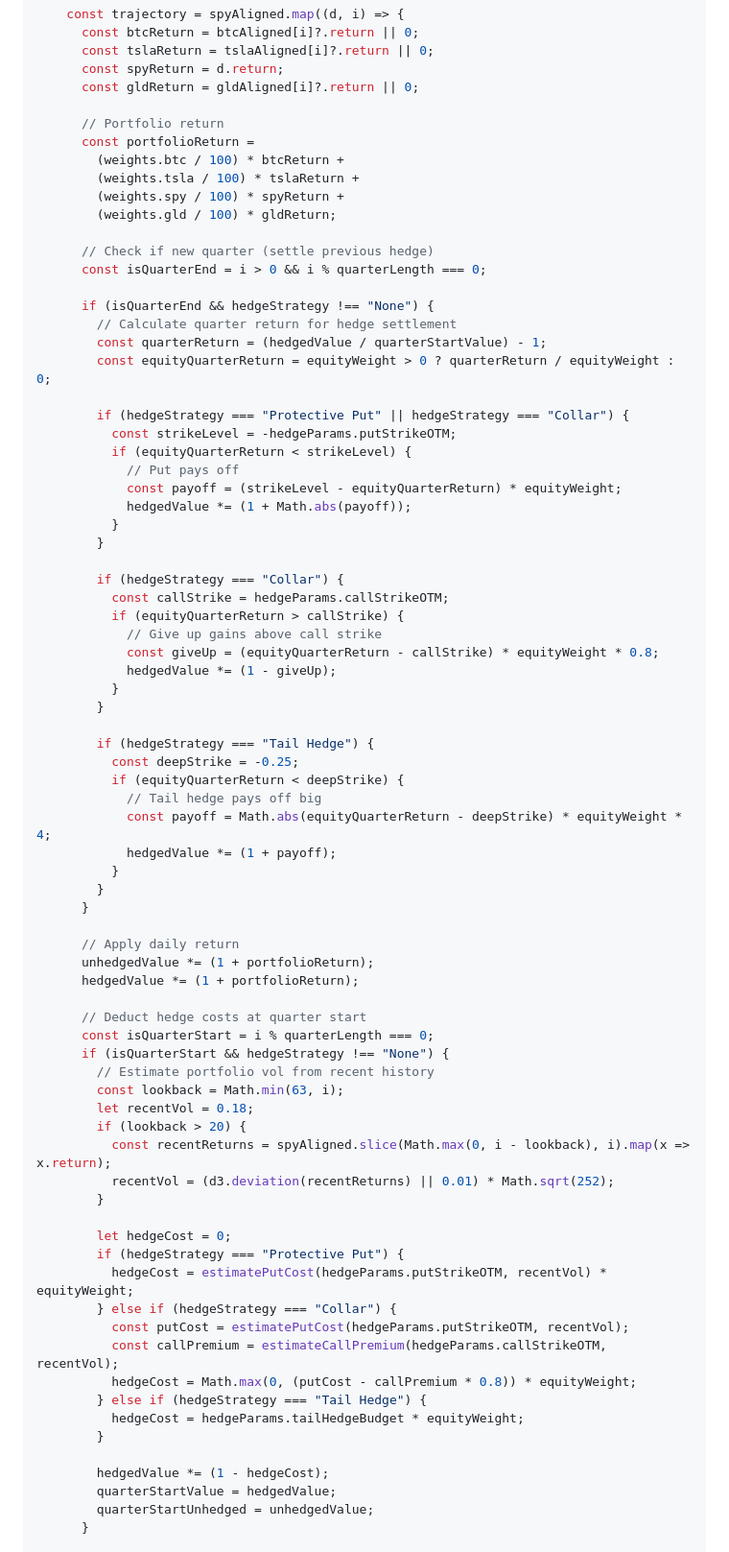
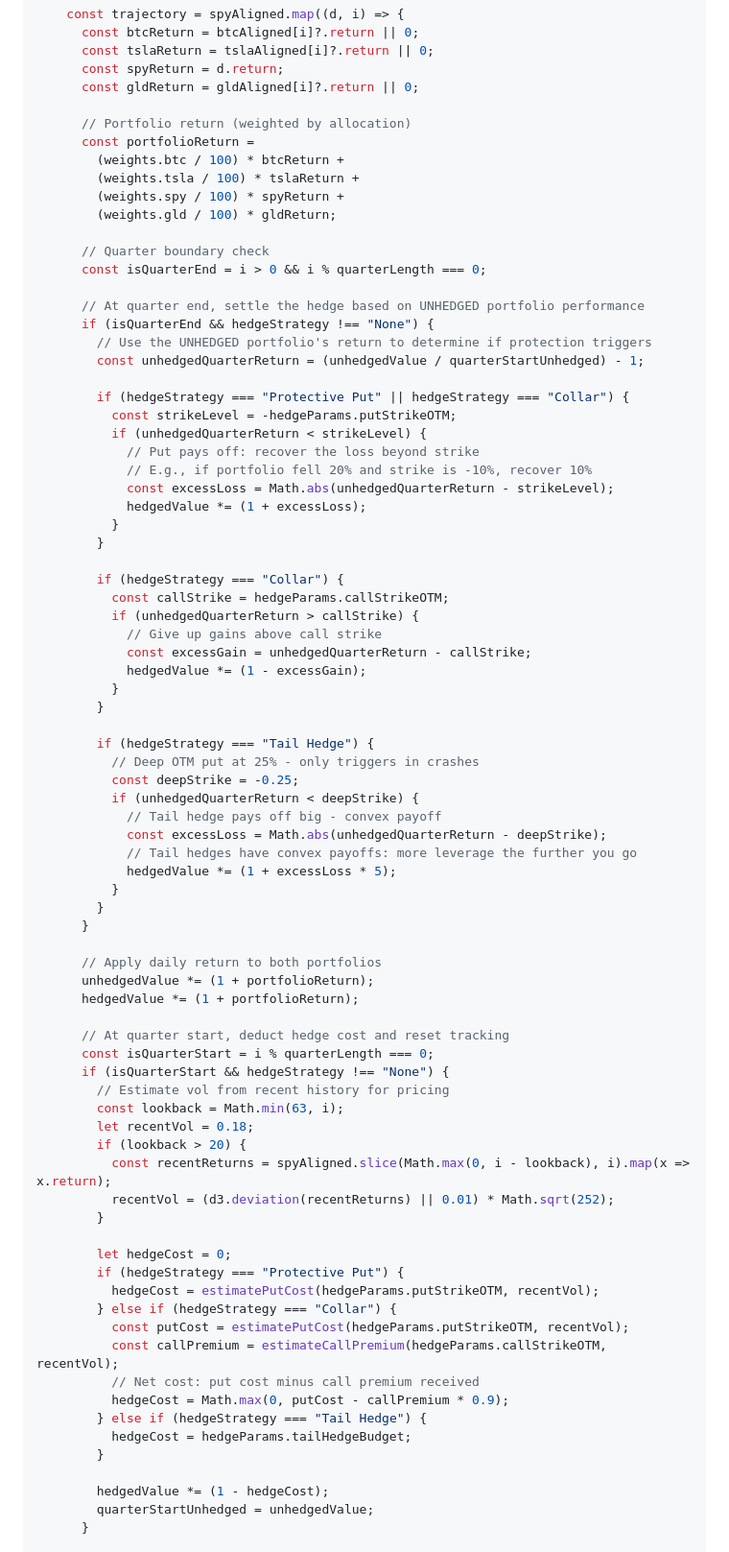
Before and after one commit to jparklev/observable-desktop-notebooks, a Markdown page: notebooks/src/money-management.md, the part around the change. Shown at 96% size. GitHub-like rendering.

Commit message:
fix: correct hedge payoff logic to use unhedged portfolio return
The protective put, collar, and tail hedge now correctly trigger based on the UNHEDGED portfolio's quarterly return, not the hedged portfolio. This was causing hedges to never pay off because they were comparing against already-hedged values.

```diff
--- a/notebooks/src/money-management.md
+++ b/notebooks/src/money-management.md
@@ -1083,57 +1083,60 @@ const hedgeParams = view(Inputs.form({
       const spyReturn = d.return;
       const gldReturn = gldAligned[i]?.return || 0;
 
-      // Portfolio return
+      // Portfolio return (weighted by allocation)
       const portfolioReturn =
         (weights.btc / 100) * btcReturn +
         (weights.tsla / 100) * tslaReturn +
         (weights.spy / 100) * spyReturn +
         (weights.gld / 100) * gldReturn;
 
-      // Check if new quarter (settle previous hedge)
+      // Quarter boundary check
       const isQuarterEnd = i > 0 && i % quarterLength === 0;
 
+      // At quarter end, settle the hedge based on UNHEDGED portfolio performance
       if (isQuarterEnd && hedgeStrategy !== "None") {
-        // Calculate quarter return for hedge settlement
-        const quarterReturn = (hedgedValue / quarterStartValue) - 1;
-        const equityQuarterReturn = equityWeight > 0 ? quarterReturn / equityWeight : 0;
+        // Use the UNHEDGED portfolio's return to determine if protection triggers
+        const unhedgedQuarterReturn = (unhedgedValue / quarterStartUnhedged) - 1;
 
         if (hedgeStrategy === "Protective Put" || hedgeStrategy === "Collar") {
           const strikeLevel = -hedgeParams.putStrikeOTM;
-          if (equityQuarterReturn < strikeLevel) {
-            // Put pays off
-            const payoff = (strikeLevel - equityQuarterReturn) * equityWeight;
-            hedgedValue *= (1 + Math.abs(payoff));
+          if (unhedgedQuarterReturn < strikeLevel) {
+            // Put pays off: recover the loss beyond strike
+            // E.g., if portfolio fell 20% and strike is -10%, recover 10%
+            const excessLoss = Math.abs(unhedgedQuarterReturn - strikeLevel);
+            hedgedValue *= (1 + excessLoss);
           }
         }
 
         if (hedgeStrategy === "Collar") {
           const callStrike = hedgeParams.callStrikeOTM;
-          if (equityQuarterReturn > callStrike) {
+          if (unhedgedQuarterReturn > callStrike) {
             // Give up gains above call strike
-            const giveUp = (equityQuarterReturn - callStrike) * equityWeight * 0.8;
-            hedgedValue *= (1 - giveUp);
+            const excessGain = unhedgedQuarterReturn - callStrike;
+            hedgedValue *= (1 - excessGain);
           }
         }
 
         if (hedgeStrategy === "Tail Hedge") {
+          // Deep OTM put at 25% - only triggers in crashes
           const deepStrike = -0.25;
-          if (equityQuarterReturn < deepStrike) {
-            // Tail hedge pays off big
-            const payoff = Math.abs(equityQuarterReturn - deepStrike) * equityWeight * 4;
-            hedgedValue *= (1 + payoff);
+          if (unhedgedQuarterReturn < deepStrike) {
+            // Tail hedge pays off big - convex payoff
+            const excessLoss = Math.abs(unhedgedQuarterReturn - deepStrike);
+            // Tail hedges have convex payoffs: more leverage the further you go
+            hedgedValue *= (1 + excessLoss * 5);
           }
         }
       }
 
-      // Apply daily return
+      // Apply daily return to both portfolios
       unhedgedValue *= (1 + portfolioReturn);
       hedgedValue *= (1 + portfolioReturn);
 
-      // Deduct hedge costs at quarter start
+      // At quarter start, deduct hedge cost and reset tracking
       const isQuarterStart = i % quarterLength === 0;
       if (isQuarterStart && hedgeStrategy !== "None") {
-        // Estimate portfolio vol from recent history
+        // Estimate vol from recent history for pricing
         const lookback = Math.min(63, i);
         let recentVol = 0.18;
         if (lookback > 20) {
@@ -1143,17 +1146,17 @@ const hedgeParams = view(Inputs.form({
 
         let hedgeCost = 0;
         if (hedgeStrategy === "Protective Put") {
-          hedgeCost = estimatePutCost(hedgeParams.putStrikeOTM, recentVol) * equityWeight;
+          hedgeCost = estimatePutCost(hedgeParams.putStrikeOTM, recentVol);
         } else if (hedgeStrategy === "Collar") {
           const putCost = estimatePutCost(hedgeParams.putStrikeOTM, recentVol);
           const callPremium = estimateCallPremium(hedgeParams.callStrikeOTM, recentVol);
-          hedgeCost = Math.max(0, (putCost - callPremium * 0.8)) * equityWeight;
+          // Net cost: put cost minus call premium received
+          hedgeCost = Math.max(0, putCost - callPremium * 0.9);
         } else if (hedgeStrategy === "Tail Hedge") {
-          hedgeCost = hedgeParams.tailHedgeBudget * equityWeight;
+          hedgeCost = hedgeParams.tailHedgeBudget;
         }
 
         hedgedValue *= (1 - hedgeCost);
-        quarterStartValue = hedgedValue;
         quarterStartUnhedged = unhedgedValue;
       }
 
```
